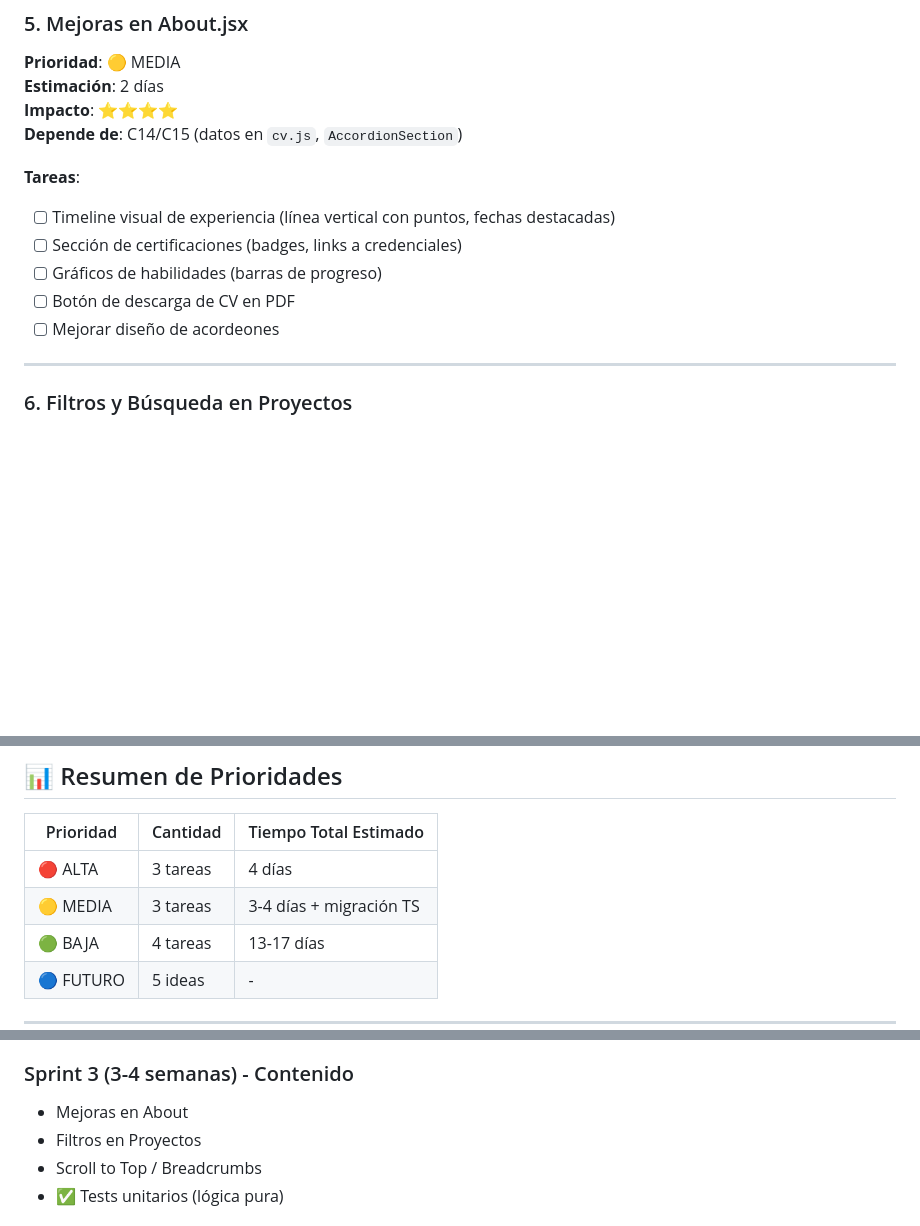
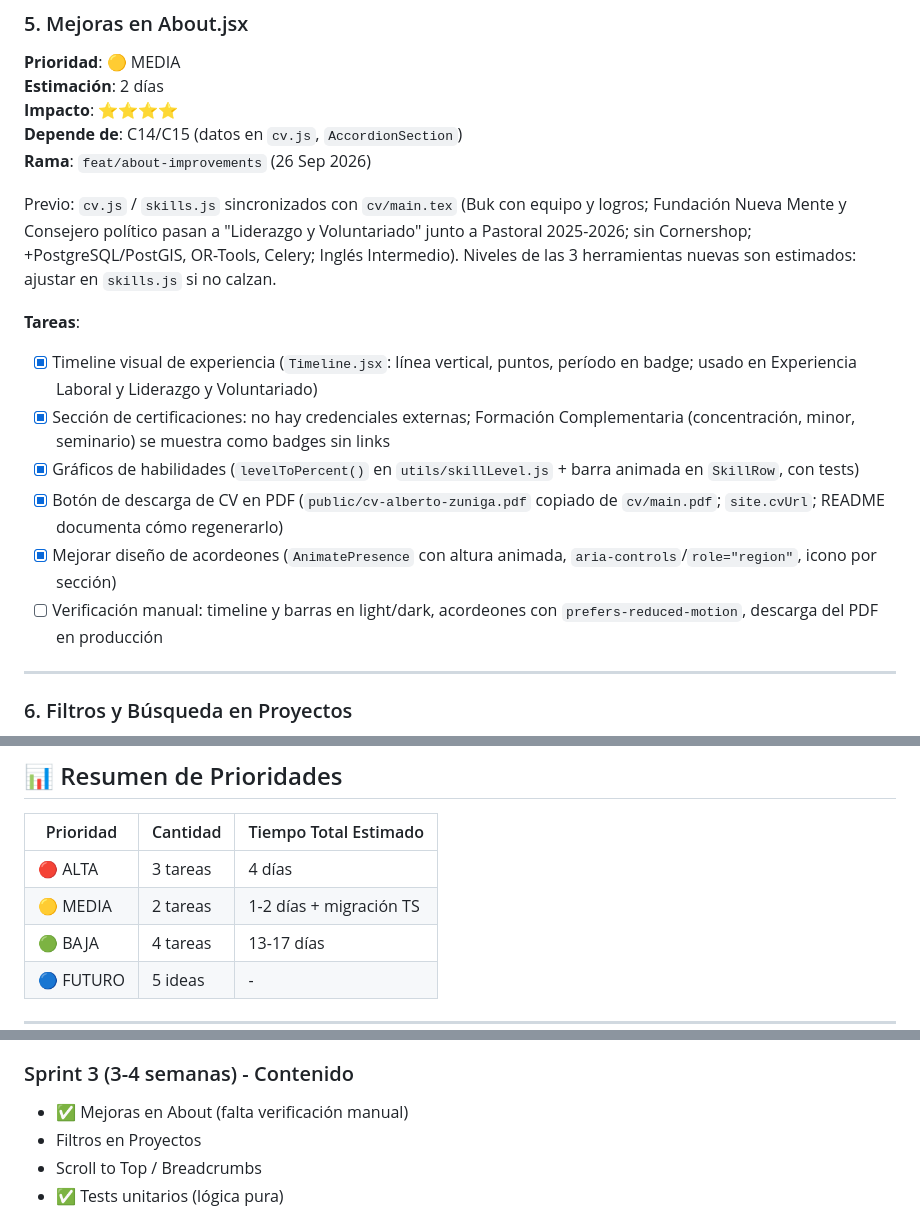
Before and after one commit to AlbertoZuiga/AlbertoZuiga.github.io, a Markdown page: TODO.md, 3 parts joined by grey strips. Drawn GitHub-style; blank space fills up the shorter version.

```diff
--- a/TODO.md
+++ b/TODO.md
@@ -172,14 +172,18 @@ Problema (26 Sep 2026): las cards de Arbocensus, Scheduler App y Healthy enlazan
 **Estimación**: 2 días
 **Impacto**: ⭐⭐⭐⭐
 **Depende de**: C14/C15 (datos en `cv.js`, `AccordionSection`)
+**Rama**: `feat/about-improvements` (26 Sep 2026)
+
+Previo: `cv.js` / `skills.js` sincronizados con `cv/main.tex` (Buk con equipo y logros; Fundación Nueva Mente y Consejero político pasan a "Liderazgo y Voluntariado" junto a Pastoral 2025-2026; sin Cornershop; +PostgreSQL/PostGIS, OR-Tools, Celery; Inglés Intermedio). Niveles de las 3 herramientas nuevas son estimados: ajustar en `skills.js` si no calzan.
 
 **Tareas**:
 
-- [ ] Timeline visual de experiencia (línea vertical con puntos, fechas destacadas)
-- [ ] Sección de certificaciones (badges, links a credenciales)
-- [ ] Gráficos de habilidades (barras de progreso)
-- [ ] Botón de descarga de CV en PDF
-- [ ] Mejorar diseño de acordeones
+- [x] Timeline visual de experiencia (`Timeline.jsx`: línea vertical, puntos, período en badge; usado en Experiencia Laboral y Liderazgo y Voluntariado)
+- [x] Sección de certificaciones: no hay credenciales externas; Formación Complementaria (concentración, minor, seminario) se muestra como badges sin links
+- [x] Gráficos de habilidades (`levelToPercent()` en `utils/skillLevel.js` + barra animada en `SkillRow`, con tests)
+- [x] Botón de descarga de CV en PDF (`public/cv-alberto-zuniga.pdf` copiado de `cv/main.pdf`; `site.cvUrl`; README documenta cómo regenerarlo)
+- [x] Mejorar diseño de acordeones (`AnimatePresence` con altura animada, `aria-controls`/`role="region"`, icono por sección)
+- [ ] Verificación manual: timeline y barras en light/dark, acordeones con `prefers-reduced-motion`, descarga del PDF en producción
 
 ---
 
@@ -300,7 +304,7 @@ Terminal interactiva en el sitio con comandos `help`, `about`, `projects`, `cont
 | Prioridad | Cantidad | Tiempo Total Estimado   |
 | --------- | -------- | ----------------------- |
 | 🔴 ALTA   | 3 tareas | 4 días                  |
-| 🟡 MEDIA  | 3 tareas | 3-4 días + migración TS |
+| 🟡 MEDIA  | 2 tareas | 1-2 días + migración TS |
 | 🟢 BAJA   | 4 tareas | 13-17 días              |
 | 🔵 FUTURO | 5 ideas  | -                       |
 
@@ -326,7 +330,7 @@ Terminal interactiva en el sitio con comandos `help`, `about`, `projects`, `cont
 
 ### Sprint 3 (3-4 semanas) - Contenido
 
-- Mejoras en About
+- ✅ Mejoras en About (falta verificación manual)
 - Filtros en Proyectos
 - Scroll to Top / Breadcrumbs
 - ✅ Tests unitarios (lógica pura)
```
Also changed, not shown: other parts of TODO.md (+1 -0 lines), README.md (+5 -3 lines).
